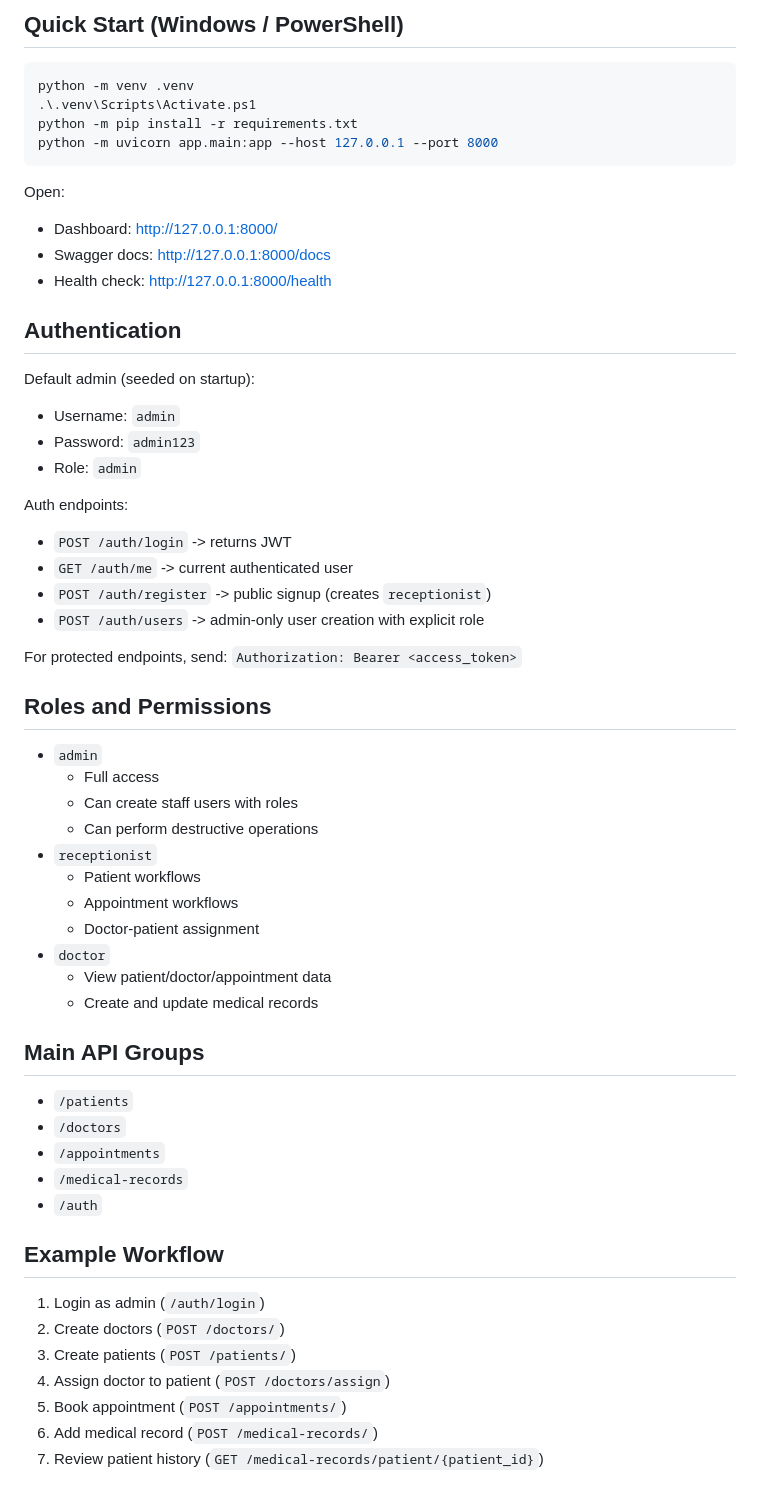
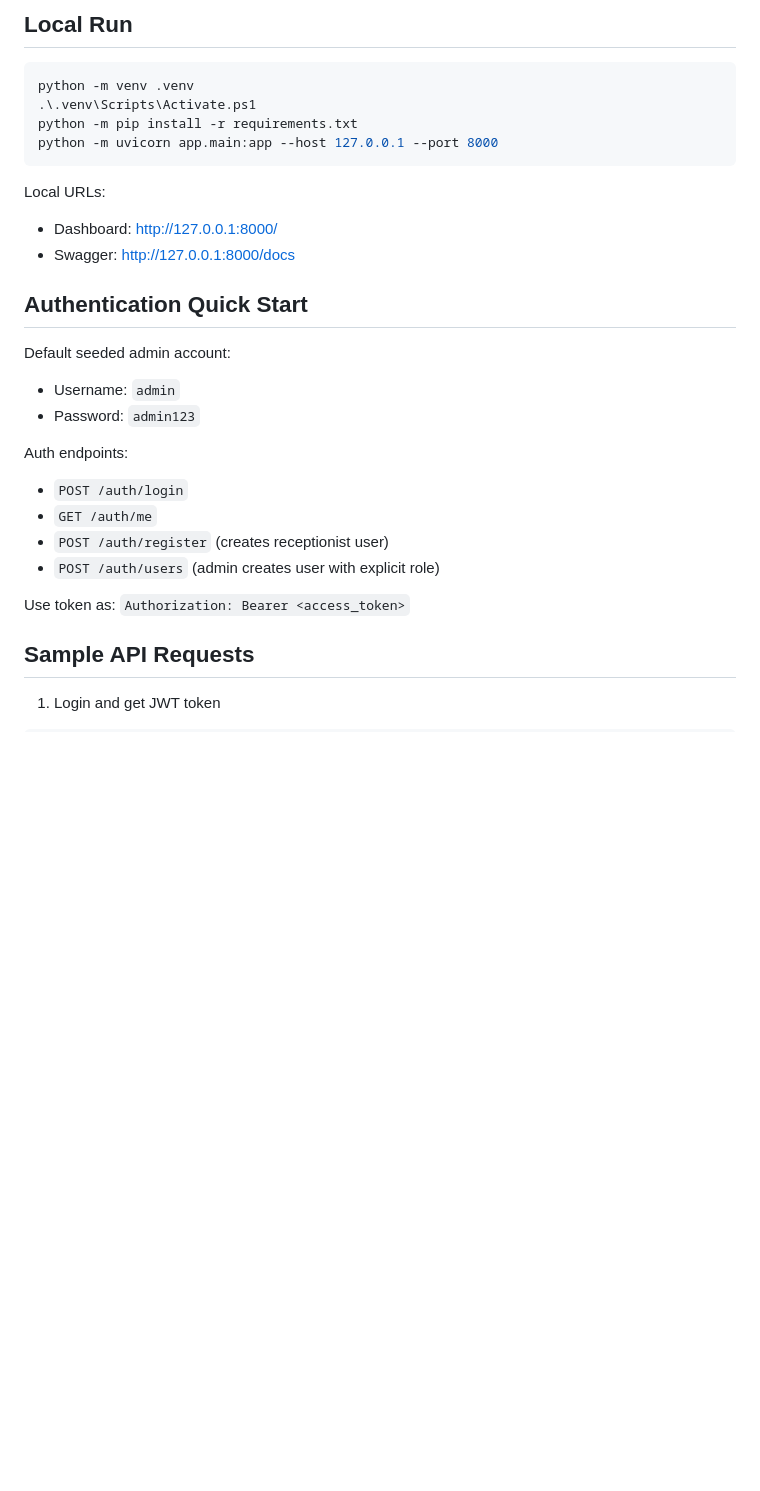
Before and after one commit to awelsgerald-bit/hospital-records-api, a Markdown page: README.md, the part around one of its changes. Rendered like a GitHub page; blank space fills up the shorter version.

````diff
--- a/README.md
+++ b/README.md
@@ -49,6 +75,6 @@ requirements.txt
 ```
 
-## Quick Start (Windows / PowerShell)
+## Local Run
 
 ```powershell
 python -m venv .venv
@@ -57,56 +83,26 @@ python -m pip install -r requirements.txt
 python -m uvicorn app.main:app --host 127.0.0.1 --port 8000
 ```
 
-Open:
+Local URLs:
 - Dashboard: <http://127.0.0.1:8000/>
-- Swagger docs: <http://127.0.0.1:8000/docs>
-- Health check: <http://127.0.0.1:8000/health>
+- Swagger: <http://127.0.0.1:8000/docs>
 
-## Authentication
+## Authentication Quick Start
 
-Default admin (seeded on startup):
+Default seeded admin account:
 - Username: `admin`
 - Password: `admin123`
-- Role: `admin`
 
 Auth endpoints:
-- `POST /auth/login` -> returns JWT
-- `GET /auth/me` -> current authenticated user
-- `POST /auth/register` -> public signup (creates `receptionist`)
-- `POST /auth/users` -> admin-only user creation with explicit role
+- `POST /auth/login`
+- `GET /auth/me`
+- `POST /auth/register` (creates receptionist user)
+- `POST /auth/users` (admin creates user with explicit role)
 
-For protected endpoints, send:
+Use token as:
 `Authorization: Bearer <access_token>`
 
-## Roles and Permissions
+## Sample API Requests
 
-- `admin`
-  - Full access
-  - Can create staff users with roles
-  - Can perform destructive operations
-- `receptionist`
-  - Patient workflows
-  - Appointment workflows
-  - Doctor-patient assignment
-- `doctor`
-  - View patient/doctor/appointment data
-  - Create and update medical records
+1. Login and get JWT token
 
-## Main API Groups
-
-- `/patients`
-- `/doctors`
-- `/appointments`
-- `/medical-records`
-- `/auth`
-
-## Example Workflow
-
-1. Login as admin (`/auth/login`)
-2. Create doctors (`POST /doctors/`)
-3. Create patients (`POST /patients/`)
-4. Assign doctor to patient (`POST /doctors/assign`)
-5. Book appointment (`POST /appointments/`)
-6. Add medical record (`POST /medical-records/`)
-7. Review patient history (`GET /medical-records/patient/{patient_id}`)
-
````
Also changed, not shown: other parts of README.md (+96 -74 lines).
